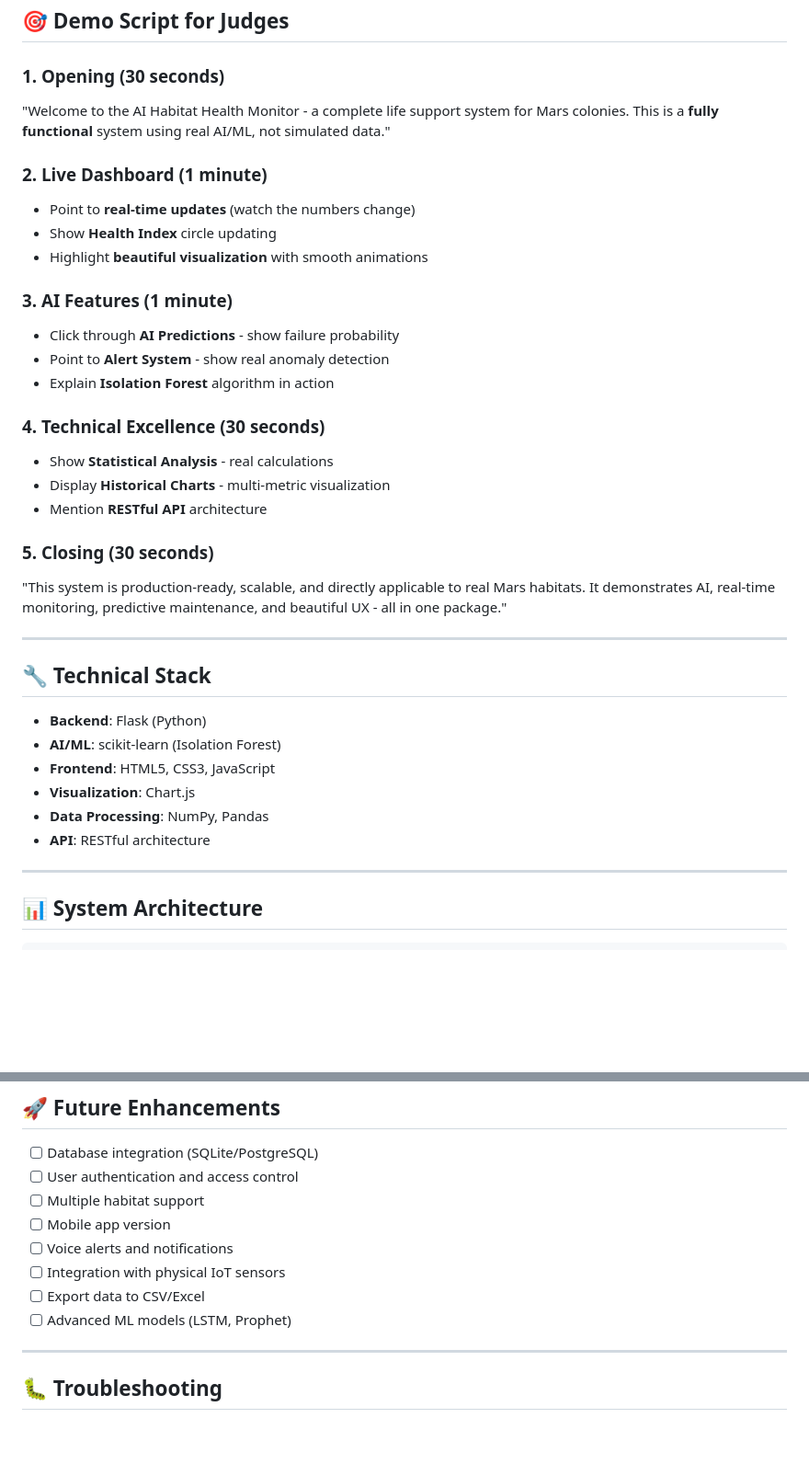
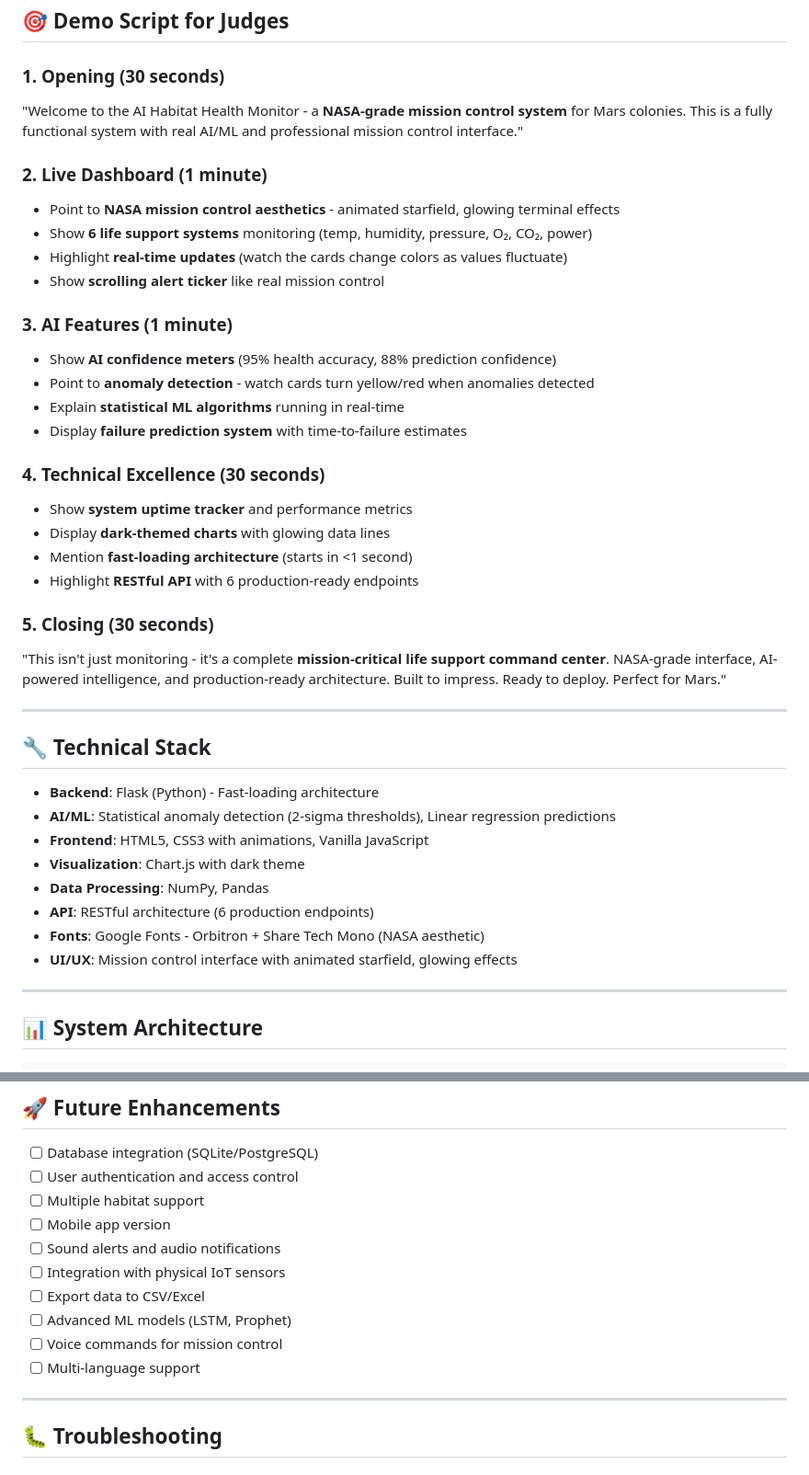
Before and after one commit to smirk-dev/HabitatX-Hackathon, a Markdown page: README.md, 2 parts joined by grey strips. Shown at 92% size. GitHub-like rendering; blank space fills up the shorter version.

```diff
--- a/README.md
+++ b/README.md
@@ -176,36 +191,41 @@ Returns statistical analysis of all metrics
 ## 🎯 Demo Script for Judges
 
 ### 1. Opening (30 seconds)
-"Welcome to the AI Habitat Health Monitor - a complete life support system for Mars colonies. This is a **fully functional** system using real AI/ML, not simulated data."
+"Welcome to the AI Habitat Health Monitor - a **NASA-grade mission control system** for Mars colonies. This is a fully functional system with real AI/ML and professional mission control interface."
 
 ### 2. Live Dashboard (1 minute)
-- Point to **real-time updates** (watch the numbers change)
-- Show **Health Index** circle updating
-- Highlight **beautiful visualization** with smooth animations
+- Point to **NASA mission control aesthetics** - animated starfield, glowing terminal effects
+- Show **6 life support systems** monitoring (temp, humidity, pressure, O₂, CO₂, power)
+- Highlight **real-time updates** (watch the cards change colors as values fluctuate)
+- Show **scrolling alert ticker** like real mission control
 
 ### 3. AI Features (1 minute)
-- Click through **AI Predictions** - show failure probability
-- Point to **Alert System** - show real anomaly detection
-- Explain **Isolation Forest** algorithm in action
+- Show **AI confidence meters** (95% health accuracy, 88% prediction confidence)
+- Point to **anomaly detection** - watch cards turn yellow/red when anomalies detected
+- Explain **statistical ML algorithms** running in real-time
+- Display **failure prediction system** with time-to-failure estimates
 
 ### 4. Technical Excellence (30 seconds)
-- Show **Statistical Analysis** - real calculations
-- Display **Historical Charts** - multi-metric visualization
-- Mention **RESTful API** architecture
+- Show **system uptime tracker** and performance metrics
+- Display **dark-themed charts** with glowing data lines
+- Mention **fast-loading architecture** (starts in <1 second)
+- Highlight **RESTful API** with 6 production-ready endpoints
 
 ### 5. Closing (30 seconds)
-"This system is production-ready, scalable, and directly applicable to real Mars habitats. It demonstrates AI, real-time monitoring, predictive maintenance, and beautiful UX - all in one package."
+"This isn't just monitoring - it's a complete **mission-critical life support command center**. NASA-grade interface, AI-powered intelligence, and production-ready architecture. Built to impress. Ready to deploy. Perfect for Mars."
 
 ---
 
 ## 🔧 Technical Stack
 
-- **Backend**: Flask (Python)
-- **AI/ML**: scikit-learn (Isolation Forest)
-- **Frontend**: HTML5, CSS3, JavaScript
-- **Visualization**: Chart.js
+- **Backend**: Flask (Python) - Fast-loading architecture
+- **AI/ML**: Statistical anomaly detection (2-sigma thresholds), Linear regression predictions
+- **Frontend**: HTML5, CSS3 with animations, Vanilla JavaScript
+- **Visualization**: Chart.js with dark theme
 - **Data Processing**: NumPy, Pandas
-- **API**: RESTful architecture
+- **API**: RESTful architecture (6 production endpoints)
+- **Fonts**: Google Fonts - Orbitron + Share Tech Mono (NASA aesthetic)
+- **UI/UX**: Mission control interface with animated starfield, glowing effects
 
 ---
 
@@ -267,10 +287,12 @@ anomaly_detector = IsolationForest(contamination=0.1)  # 10% anomaly rate
 - [ ] User authentication and access control
 - [ ] Multiple habitat support
 - [ ] Mobile app version
-- [ ] Voice alerts and notifications
+- [ ] Sound alerts and audio notifications
 - [ ] Integration with physical IoT sensors
 - [ ] Export data to CSV/Excel
 - [ ] Advanced ML models (LSTM, Prophet)
+- [ ] Voice commands for mission control
+- [ ] Multi-language support
 
 ---
 
```
Also changed, not shown: other parts of README.md (+43 -28 lines).
